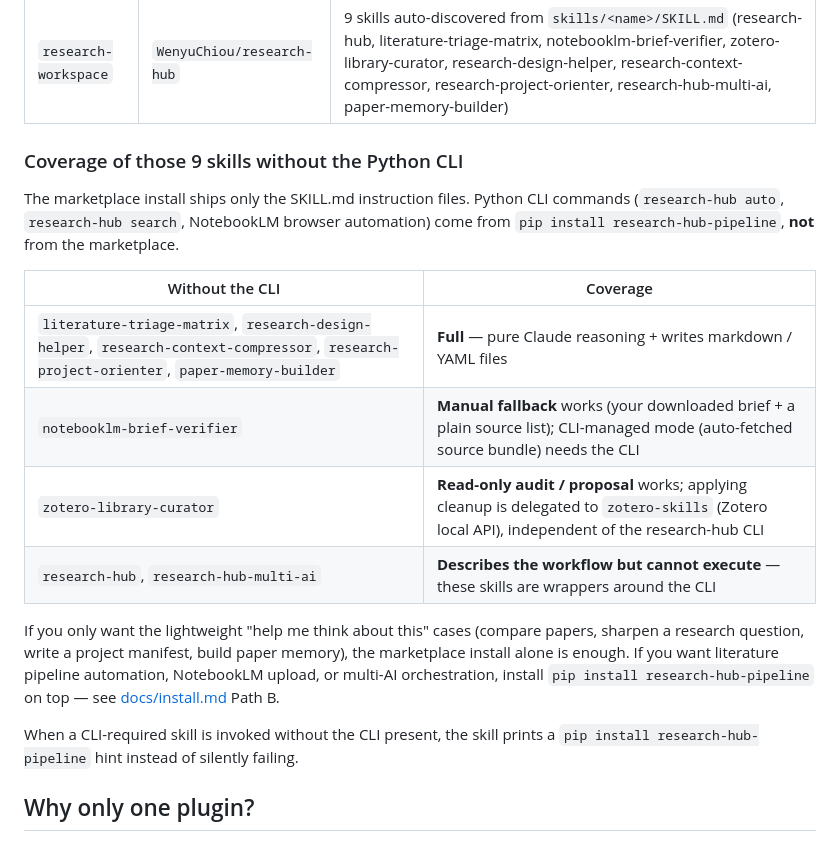
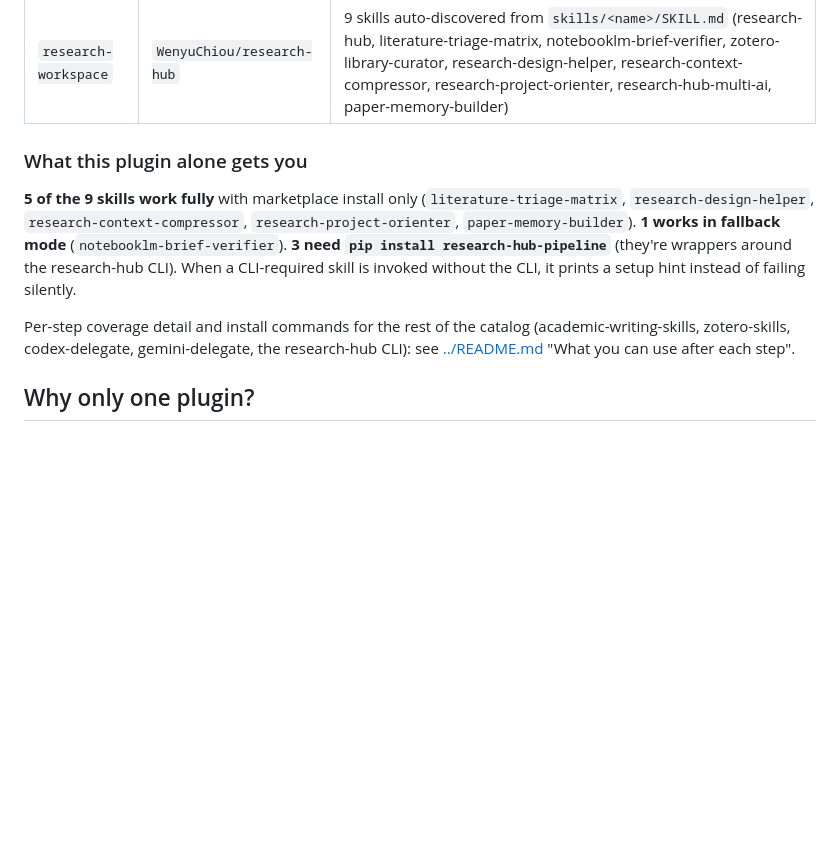
Before and after one commit to WenyuChiou/ai-research-skills, a Markdown page: .claude-plugin/README.md, the part around the change. Drawn GitHub-style; blank space fills up the shorter version.

Commit message:
README: collapse install / coverage / standalone notes into one stepwise table
Previous structure had the same coverage info in 3 places (Path A box,
Path B intro, Standalone use notes section) which made it hard to
answer the simple question "what works after I install this?". Replace
with a single 5-row additive install table:

  1. Marketplace plugin → 5 skills + 1 fallback
  2. + academic-writing-skills git clone → +1 skill
  3. + Zotero + zotero-skills git clone → +2 skills
  4. + Codex/Gemini CLI + clones → +2 skills
  5. + pip install research-hub-pipeline → +2 skills

Each row says exactly which skills become usable. Strip the redundant
"Standalone use notes" subsection (now ~9 lines, was ~30) leaving only
the one workflow ordering tip about research-project-orienter.

.claude-plugin/README.md cuts its duplicate coverage table and links
back to the catalog README for the full stepwise install detail.

Co-Authored-By: Claude Opus 4.7 (1M context) <noreply@anthropic.com>

```diff
--- a/.claude-plugin/README.md
+++ b/.claude-plugin/README.md
@@ -36,30 +36,21 @@ under Claude Code's auto-discovery rules:
 |---|---|---|
 | `research-workspace` | `WenyuChiou/research-hub` | 9 skills auto-discovered from `skills/<name>/SKILL.md` (research-hub, literature-triage-matrix, notebooklm-brief-verifier, zotero-library-curator, research-design-helper, research-context-compressor, research-project-orienter, research-hub-multi-ai, paper-memory-builder) |
 
-### Coverage of those 9 skills without the Python CLI
+### What this plugin alone gets you
 
-The marketplace install ships only the SKILL.md instruction files.
-Python CLI commands (`research-hub auto`, `research-hub search`,
-NotebookLM browser automation) come from
-`pip install research-hub-pipeline`, **not** from the marketplace.
+**5 of the 9 skills work fully** with marketplace install only
+(`literature-triage-matrix`, `research-design-helper`,
+`research-context-compressor`, `research-project-orienter`,
+`paper-memory-builder`). **1 works in fallback mode**
+(`notebooklm-brief-verifier`). **3 need
+`pip install research-hub-pipeline`** (they're wrappers around the
+research-hub CLI). When a CLI-required skill is invoked without the
+CLI, it prints a setup hint instead of failing silently.
 
-| Without the CLI | Coverage |
-|---|---|
-| `literature-triage-matrix`, `research-design-helper`, `research-context-compressor`, `research-project-orienter`, `paper-memory-builder` | **Full** — pure Claude reasoning + writes markdown / YAML files |
-| `notebooklm-brief-verifier` | **Manual fallback** works (your downloaded brief + a plain source list); CLI-managed mode (auto-fetched source bundle) needs the CLI |
-| `zotero-library-curator` | **Read-only audit / proposal** works; applying cleanup is delegated to `zotero-skills` (Zotero local API), independent of the research-hub CLI |
-| `research-hub`, `research-hub-multi-ai` | **Describes the workflow but cannot execute** — these skills are wrappers around the CLI |
-
-If you only want the lightweight "help me think about this" cases
-(compare papers, sharpen a research question, write a project
-manifest, build paper memory), the marketplace install alone is
-enough. If you want literature pipeline automation, NotebookLM upload,
-or multi-AI orchestration, install `pip install research-hub-pipeline`
-on top — see [docs/install.md](../docs/install.md) Path B.
-
-When a CLI-required skill is invoked without the CLI present, the
-skill prints a `pip install research-hub-pipeline` hint instead of
-silently failing.
+Per-step coverage detail and install commands for the rest of the
+catalog (academic-writing-skills, zotero-skills, codex-delegate,
+gemini-delegate, the research-hub CLI): see
+[../README.md](../README.md) "What you can use after each step".
 
 ## Why only one plugin?
 
```
